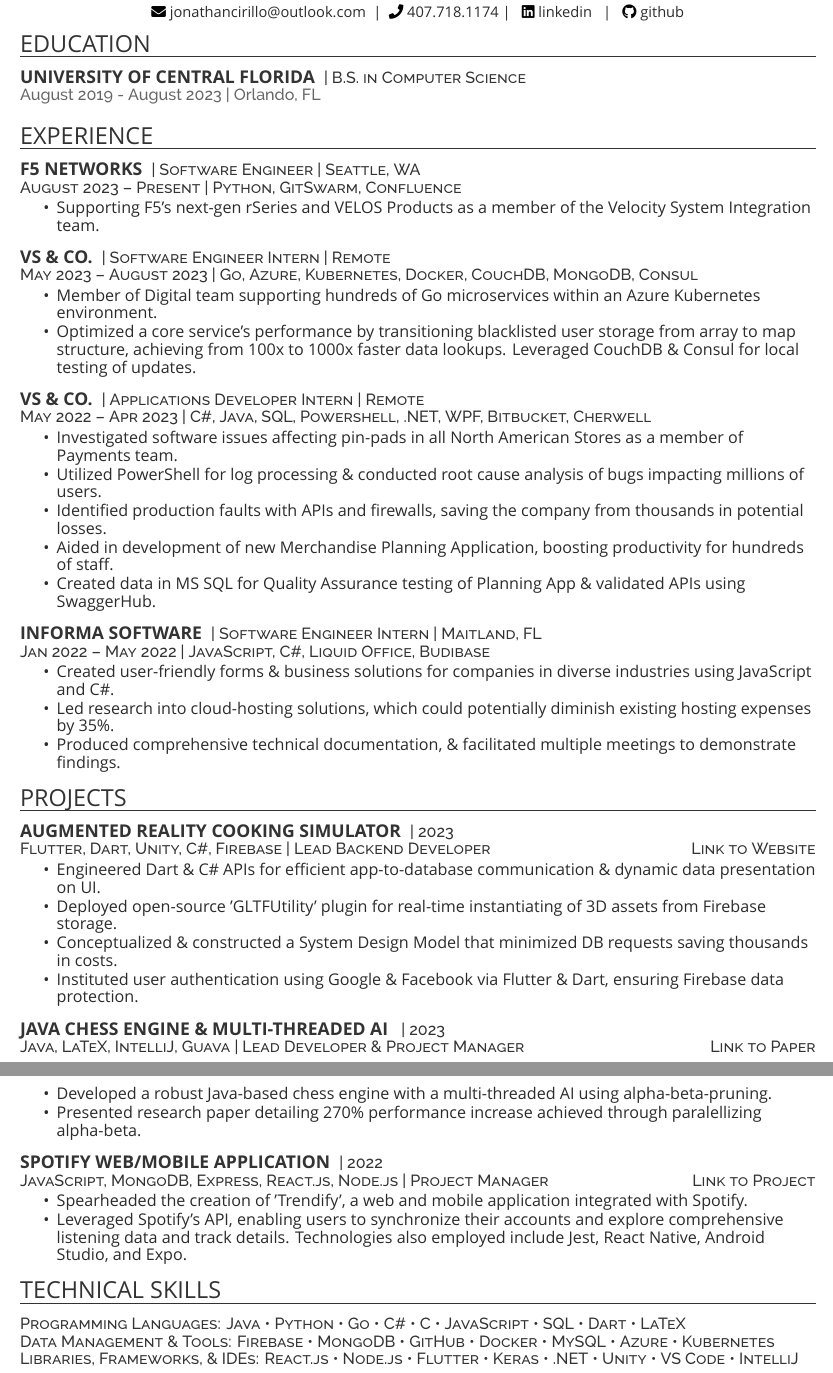
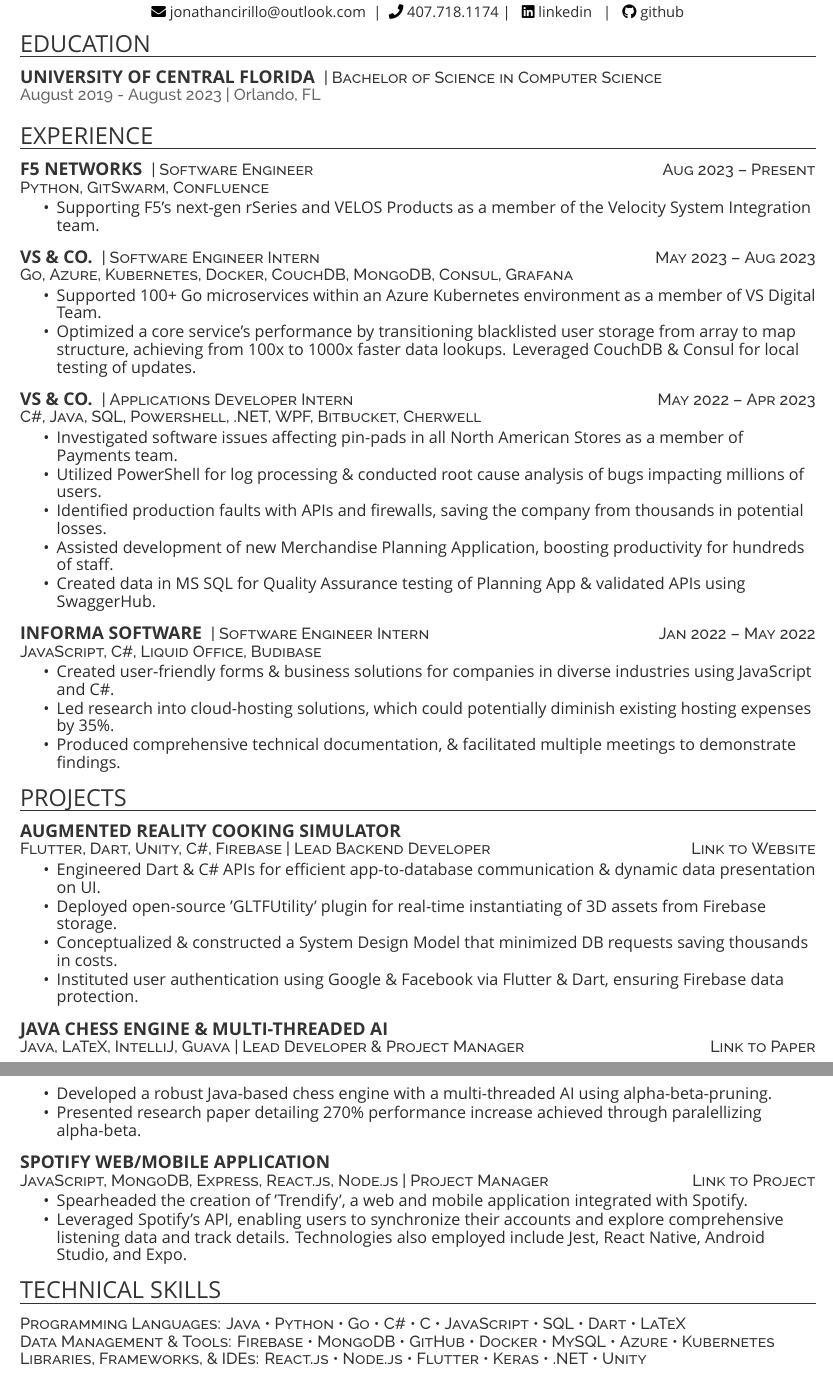
Before and after one commit to cirillojon/LaTeX-Resume, a LaTeX CV (Resume.tex): two parts of pages 1 and 2 of 2, joined at a grey line, cut so that both start at the same text. Compiled offline with XeLaTeX; a missing font is replaced by an installed copy or a similar font.

Commit message:
Update Resume.tex

```diff
--- a/Resume.tex
+++ b/Resume.tex
@@ -45,7 +45,7 @@
 \customsection{Education}
 
 \runsubsection{University of Central Florida}
-\descript{| B.S. in Computer Science}
+\descript{| Bachelor of Science in Computer Science}
 \location{August 2019 - August 2023 | Orlando, FL }
 \vspace{6pt}
 
@@ -56,8 +56,8 @@
 \customsection{Experience}
 
 \runsubsection{F5 Networks}
-\descript{| Software Engineer | Seattle, WA}
-\descript{August 2023 – Present | Python, GitSwarm, Confluence}
+\descript{| Software Engineer \hfill Aug 2023 – Present}
+\descript{ Python, GitSwarm, Confluence}
 \begin{tightemize}
 \item Supporting F5's next-gen rSeries and VELOS Products as a member of the Velocity System Integration team.
 \end{tightemize}
@@ -65,29 +65,29 @@
 
 
 \runsubsection{VS \& Co.}
-\descript{| Software Engineer Intern | Remote}
-\descript{May 2023 – August 2023 | Go, Azure, Kubernetes, Docker, CouchDB, MongoDB, Consul}
+\descript{| Software Engineer Intern \hfill  May 2023 – Aug 2023}
+\descript{Go, Azure, Kubernetes, Docker, CouchDB, MongoDB, Consul, Grafana}
 \begin{tightemize}
-\item Member of Digital team supporting hundreds of Go microservices within an Azure Kubernetes environment.
+\item Supported 100+ Go microservices within an Azure Kubernetes environment as a member of VS Digital Team.
 \item Optimized a core service’s performance by transitioning blacklisted user storage from array to map structure, achieving from 100x to 1000x faster data lookups. Leveraged CouchDB \& Consul for local testing of updates.
 \end{tightemize}
 \sectionsep
 
 \runsubsection{VS \& Co.}
-\descript{| Applications Developer Intern | Remote}
-\descript{May 2022 – Apr 2023 | C\#, Java, SQL, Powershell, .NET, WPF, Bitbucket, Cherwell}
+\descript{| Applications Developer Intern \hfill  May 2022 – Apr 2023 }
+\descript{C\#, Java, SQL, Powershell, .NET, WPF, Bitbucket, Cherwell}
 \begin{tightemize}
 \item Investigated software issues affecting pin-pads in all North American Stores as a member of Payments team.
 \item Utilized PowerShell for log processing \& conducted root cause analysis of bugs impacting millions of users.
 \item Identified production faults with APIs and firewalls, saving the company from thousands in potential losses.
-\item Aided in development of new Merchandise Planning Application, boosting productivity for hundreds of staff.
+\item Assisted development of new Merchandise Planning Application, boosting productivity for hundreds of staff.
 \item Created data in MS SQL for Quality Assurance testing of Planning App \& validated APIs using SwaggerHub.
 \end{tightemize}
 \sectionsep
 
 \runsubsection{Informa Software}
-\descript{| Software Engineer Intern | Maitland, FL}
-\descript{Jan 2022 – May 2022 | JavaScript, C\#, Liquid Office, Budibase}
+\descript{| Software Engineer Intern \hfill  Jan 2022 – May 2022}
+\descript{JavaScript, C\#, Liquid Office, Budibase}
 \begin{tightemize}
 \item Created user-friendly forms \& business solutions for companies in diverse industries using JavaScript and C\#.
 \item Led research into cloud-hosting solutions, which could potentially diminish existing hosting expenses by 35\%.
@@ -102,7 +102,7 @@
 \customsection{PROJECTS}
 
 \runsubsection{Augmented Reality Cooking Simulator}
-\descript{| 2023 }
+\descript{}
 \descript{Flutter, Dart, Unity, C\#, Firebase | Lead Backend Developer\hfill
 \href{https://arcuttingboard.com/}{Link to Website}}
 \begin{tightemize}
@@ -114,7 +114,7 @@
 \sectionsep
 
 \runsubsection{Java Chess Engine \& Multi-threaded AI}
-\descript{ |  2023 }
+\descript{}
 \descript{ Java, LaTeX, IntelliJ, Guava | Lead Developer \& Project Manager\hfill \href{https://cirillojon.herokuapp.com/images/Final-Paper.pdf}{Link to Paper}}
 \begin{tightemize}
 \item Developed a robust Java-based chess engine with a multi-threaded AI using alpha-beta-pruning.
@@ -123,7 +123,7 @@
 \sectionsep
 
 \runsubsection{Spotify Web/Mobile Application}
-\descript{| 2022}
+\descript{}
 \descript{JavaScript, MongoDB, Express, React.js, Node.js | Project Manager\hfill \href{https://trendify-project.herokuapp.com/}{Link to Project}}
 \begin{tightemize}
 \item Spearheaded the creation of 'Trendify', a web and mobile application integrated with Spotify.
@@ -142,7 +142,7 @@
 \descript{Data Management \& Tools: Firebase \textbullet{} MongoDB \textbullet{} GitHub \textbullet{} Docker \textbullet{} MySQL \textbullet{} Azure \textbullet{} Kubernetes}
 \descript{Libraries, Frameworks, \& IDEs:
 React.js \textbullet{} Node.js \textbullet{} Flutter \textbullet{}
-Keras \textbullet{} .NET \textbullet{} Unity \textbullet{} VS Code \textbullet{} IntelliJ }
+Keras \textbullet{} .NET \textbullet{} Unity }
 \sectionsep\
 \hfill
 \vfill\eject
```
